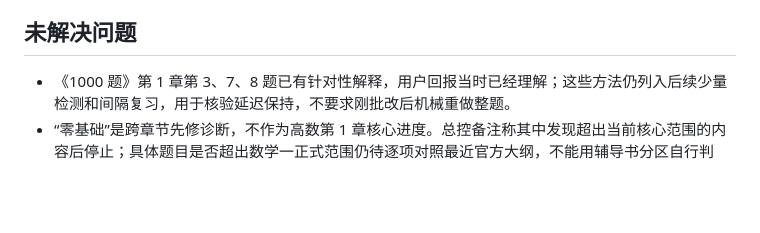
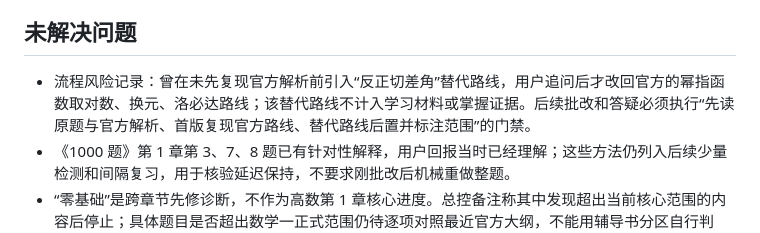
Before and after one commit to Evan-Joseph/math2-flashcards, a Markdown page: 00_学习状态.md, the part around the change. GitHub-like rendering; blank space fills up the shorter version.

```diff
--- a/00_学习状态.md
+++ b/00_学习状态.md
@@ -51,6 +51,7 @@
 
 ## 未解决问题
 
+- 流程风险记录：曾在未先复现官方解析前引入“反正切差角”替代路线，用户追问后才改回官方的幂指函数取对数、换元、洛必达路线；该替代路线不计入学习材料或掌握证据。后续批改和答疑必须执行“先读原题与官方解析、首版复现官方路线、替代路线后置并标注范围”的门禁。
 - 《1000 题》第 1 章第 3、7、8 题已有针对性解释，用户回报当时已经理解；这些方法仍列入后续少量检测和间隔复习，用于核验延迟保持，不要求刚批改后机械重做整题。
 - “零基础”是跨章节先修诊断，不作为高数第 1 章核心进度。总控备注称其中发现超出当前核心范围的内容后停止；具体题目是否超出数学一正式范围仍待逐项对照最近官方大纲，不能用辅导书分区自行判定。
 - 第 2 讲 2.6、2.7、2.8 的错误已给出原理和订正，用户当时理解已由明确备注采信；尚无间隔后独立再作答、闭卷提取或长期保持证据。无备注的 5,022 秒会话具体内容未知。
```
Also changed, not shown: AGENTS.md (+7 -0 lines).
